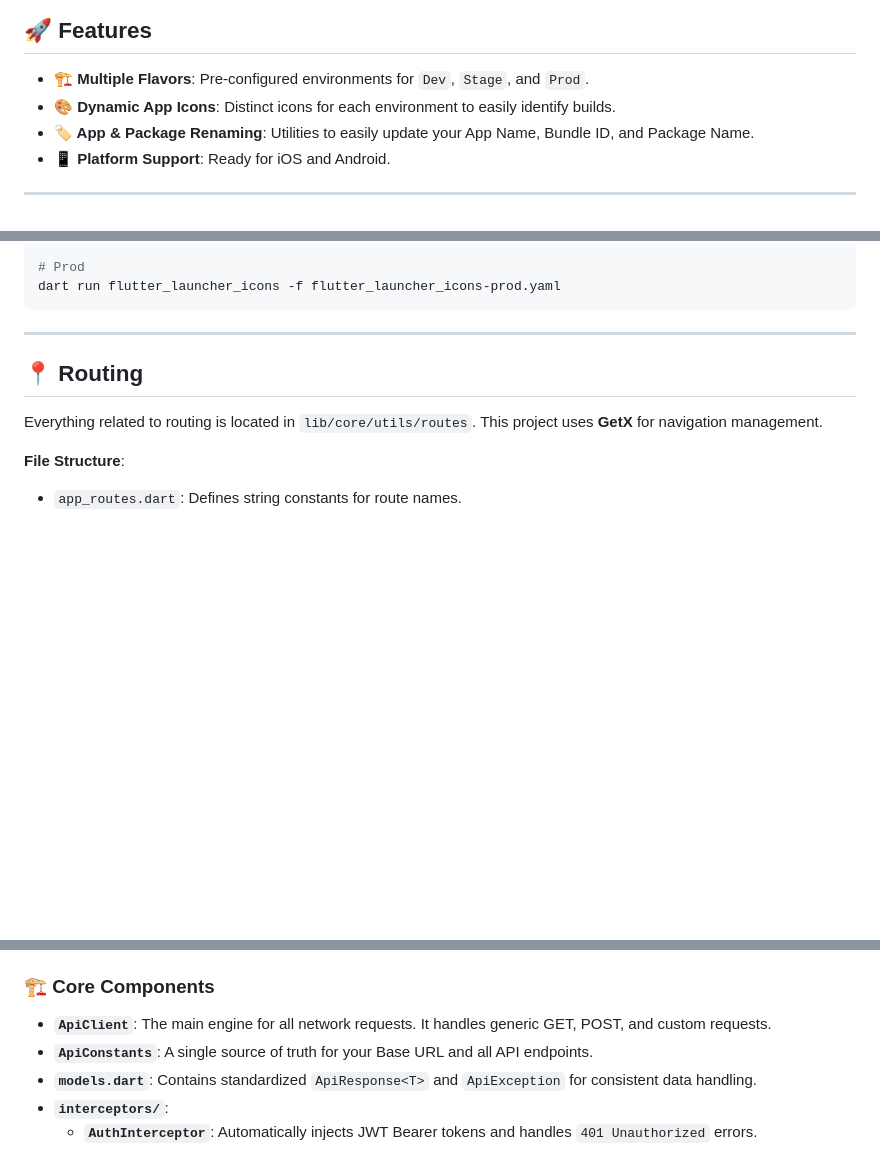
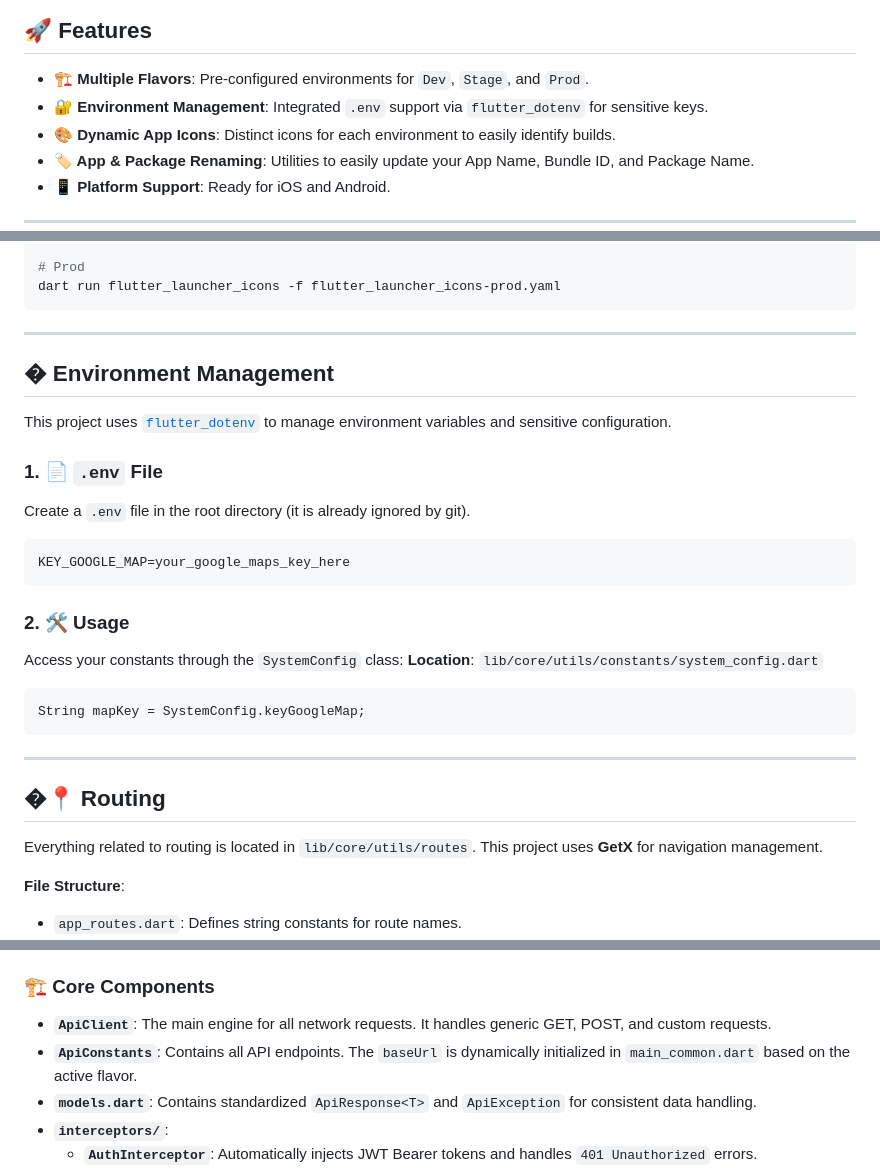
Before and after one commit to wesam-salama/template_with_flavor, a Markdown page: README.md, 3 parts joined by grey strips. Drawn GitHub-style; folded sections open; blank space fills up the shorter version.

Commit message:
Update README with environment management details
Added documentation for environment variable management using flutter_dotenv, including instructions for creating a .env file and accessing keys via SystemConfig. Clarified API constants initialization and improved feature descriptions.

````diff
--- a/README.md
+++ b/README.md
@@ -14,6 +14,7 @@ This is a robust **Flutter Project Template** pre-configured with support for mu
 ## 🚀 Features
 
 - **🏗️ Multiple Flavors**: Pre-configured environments for `Dev`, `Stage`, and `Prod`.
+- **🔐 Environment Management**: Integrated `.env` support via `flutter_dotenv` for sensitive keys.
 - **🎨 Dynamic App Icons**: Distinct icons for each environment to easily identify builds.
 - **🏷️ App & Package Renaming**: Utilities to easily update your App Name, Bundle ID, and Package Name.
 - **📱 Platform Support**: Ready for iOS and Android.
@@ -112,7 +113,27 @@ dart run flutter_launcher_icons -f flutter_launcher_icons-prod.yaml
 
 ---
 
-## 📍 Routing
+## � Environment Management
+
+This project uses [`flutter_dotenv`](https://pub.dev/packages/flutter_dotenv) to manage environment variables and sensitive configuration.
+
+### 1. 📄 `.env` File
+Create a `.env` file in the root directory (it is already ignored by git).
+```env
+KEY_GOOGLE_MAP=your_google_maps_key_here
+```
+
+### 2. 🛠️ Usage
+Access your constants through the `SystemConfig` class:
+**Location**: `lib/core/utils/constants/system_config.dart`
+
+```dart
+String mapKey = SystemConfig.keyGoogleMap;
+```
+
+---
+
+## �📍 Routing
 
 Everything related to routing is located in `lib/core/utils/routes`. This project uses **GetX** for navigation management.
 
@@ -162,7 +183,7 @@ The project features a simplified, highly organized network layer built on top o
 ### 🏗️ Core Components
 
 - **`ApiClient`**: The main engine for all network requests. It handles generic GET, POST, and custom requests.
-- **`ApiConstants`**: A single source of truth for your Base URL and all API endpoints.
+- **`ApiConstants`**: Contains all API endpoints. The `baseUrl` is dynamically initialized in `main_common.dart` based on the active flavor.
 - **`models.dart`**: Contains standardized `ApiResponse<T>` and `ApiException` for consistent data handling.
 - **`interceptors/`**:
   - **`AuthInterceptor`**: Automatically injects JWT Bearer tokens and handles `401 Unauthorized` errors.
````
